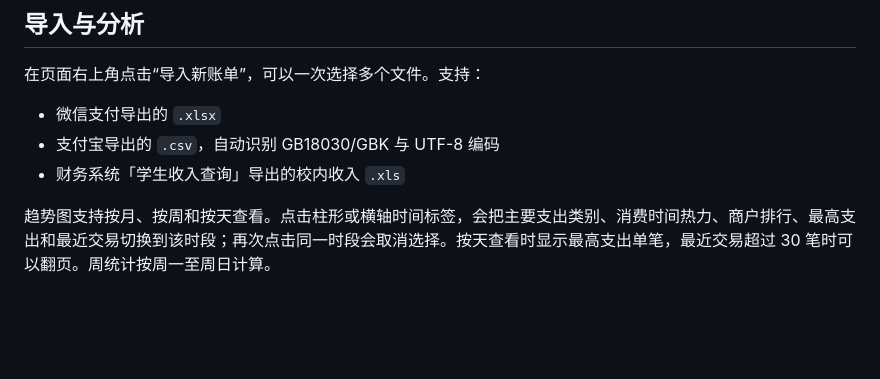
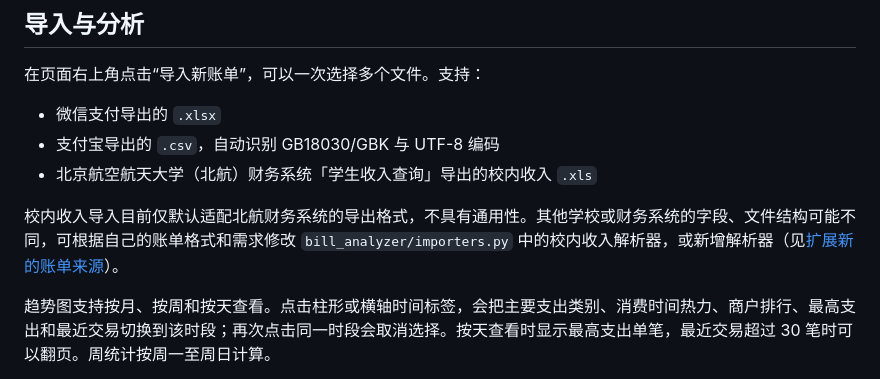
Before and after one commit to Niewei-Yang/local-bill-analyzer, a Markdown page: README.md, the part around the change. GitHub-like rendering; blank space fills up the shorter version.

Commit message:
Document BUAA-specific school income import format

```diff
--- a/README.md
+++ b/README.md
@@ -24,7 +24,9 @@ http://127.0.0.1:8765
 
 - 微信支付导出的 `.xlsx`
 - 支付宝导出的 `.csv`，自动识别 GB18030/GBK 与 UTF-8 编码
-- 财务系统「学生收入查询」导出的校内收入 `.xls`
+- 北京航空航天大学（北航）财务系统「学生收入查询」导出的校内收入 `.xls`
+
+校内收入导入目前仅默认适配北航财务系统的导出格式，不具有通用性。其他学校或财务系统的字段、文件结构可能不同，可根据自己的账单格式和需求修改 `bill_analyzer/importers.py` 中的校内收入解析器，或新增解析器（见[扩展新的账单来源](#扩展新的账单来源)）。
 
 趋势图支持按月、按周和按天查看。点击柱形或横轴时间标签，会把主要支出类别、消费时间热力、商户排行、最高支出和最近交易切换到该时段；再次点击同一时段会取消选择。按天查看时显示最高支出单笔，最近交易超过 30 笔时可以翻页。周统计按周一至周日计算。
 
```
